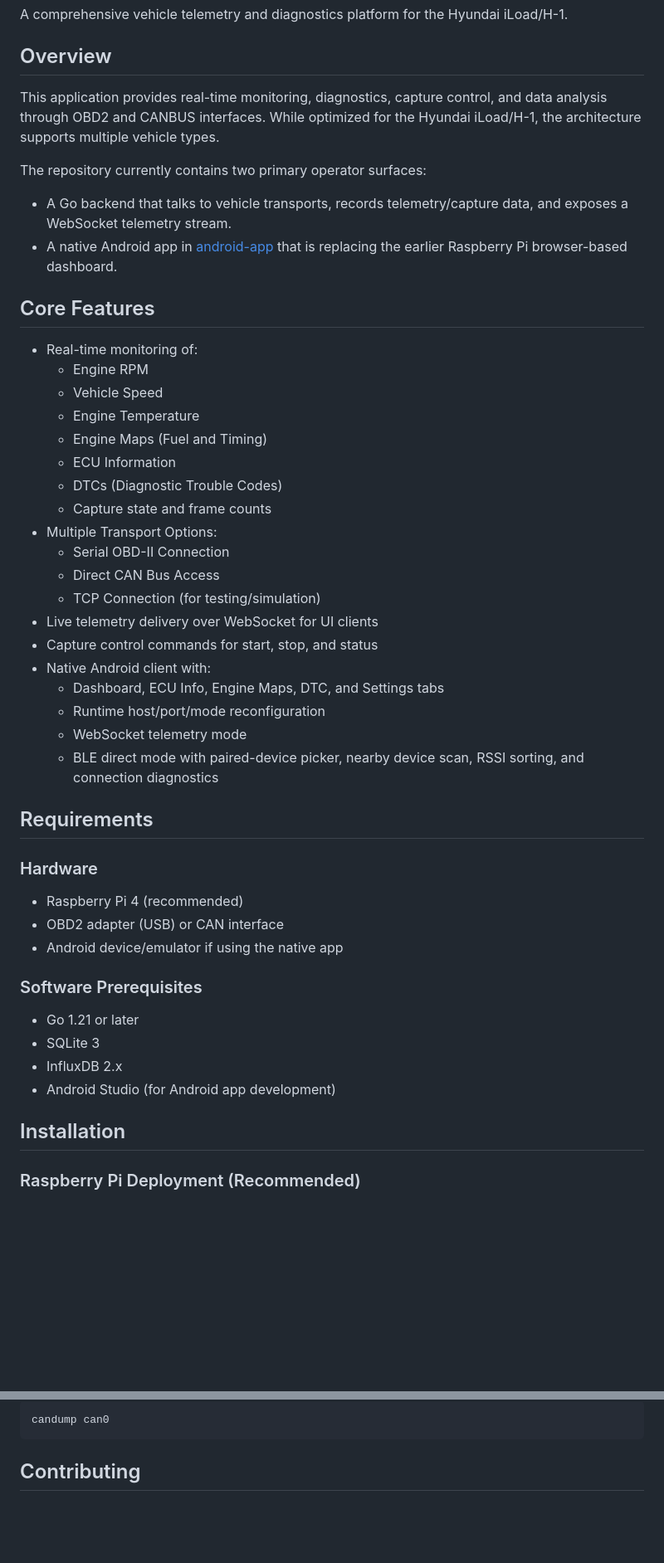
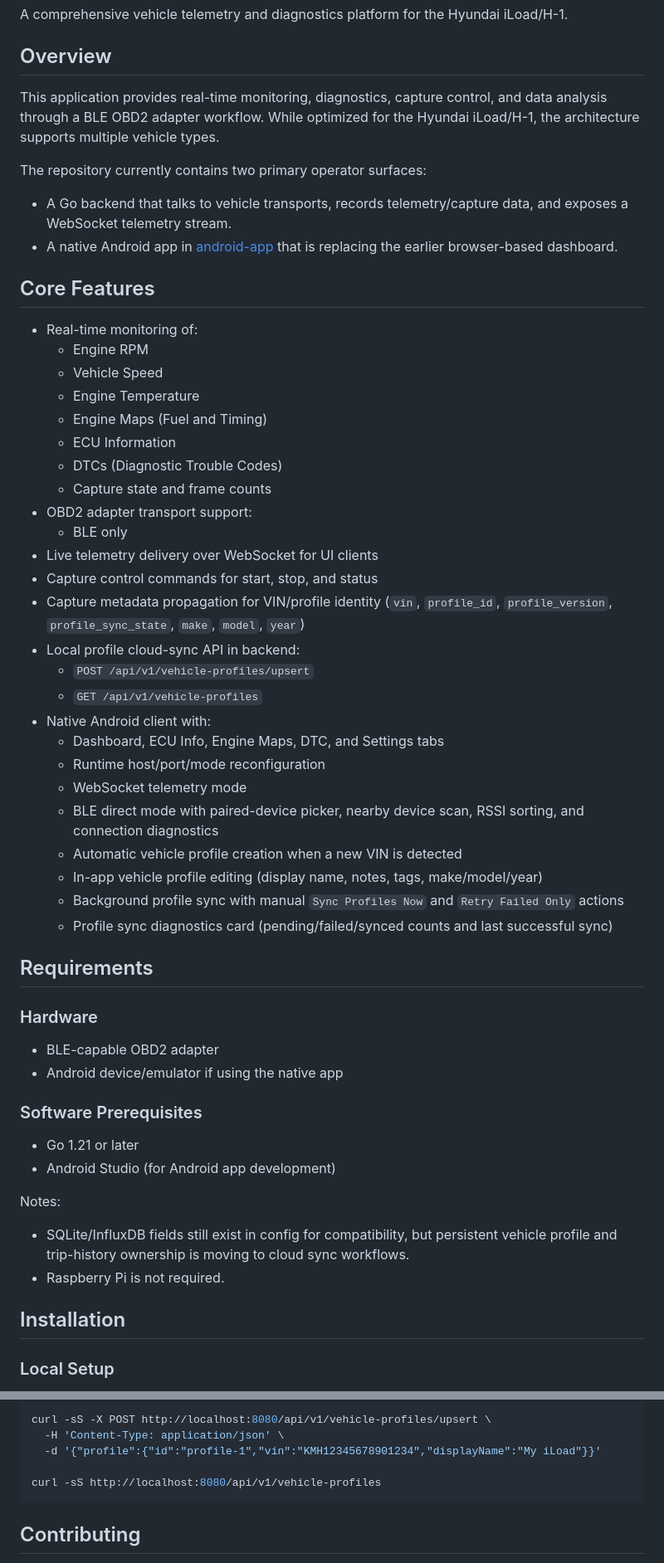
Before and after one commit to anodyne74/iload-obd2, a Markdown page: README.md, 2 parts joined by grey strips. Shown at 83% size. GitHub-like rendering; blank space fills up the shorter version.

````diff
--- a/README.md
+++ b/README.md
@@ -4,11 +4,11 @@
 A comprehensive vehicle telemetry and diagnostics platform for the Hyundai iLoad/H-1.
 
 ## Overview
-This application provides real-time monitoring, diagnostics, capture control, and data analysis through OBD2 and CANBUS interfaces. While optimized for the Hyundai iLoad/H-1, the architecture supports multiple vehicle types.
+This application provides real-time monitoring, diagnostics, capture control, and data analysis through a BLE OBD2 adapter workflow. While optimized for the Hyundai iLoad/H-1, the architecture supports multiple vehicle types.
 
 The repository currently contains two primary operator surfaces:
 - A Go backend that talks to vehicle transports, records telemetry/capture data, and exposes a WebSocket telemetry stream.
-- A native Android app in [android-app](android-app) that is replacing the earlier Raspberry Pi browser-based dashboard.
+- A native Android app in [android-app](android-app) that is replacing the earlier browser-based dashboard.
 
 ## Core Features
 - Real-time monitoring of:
@@ -19,32 +19,39 @@ The repository currently contains two primary operator surfaces:
   - ECU Information
   - DTCs (Diagnostic Trouble Codes)
   - Capture state and frame counts
-- Multiple Transport Options:
-  - Serial OBD-II Connection
-  - Direct CAN Bus Access
-  - TCP Connection (for testing/simulation)
+- OBD2 adapter transport support:
+  - BLE only
 - Live telemetry delivery over WebSocket for UI clients
 - Capture control commands for start, stop, and status
+- Capture metadata propagation for VIN/profile identity (`vin`, `profile_id`, `profile_version`, `profile_sync_state`, `make`, `model`, `year`)
+- Local profile cloud-sync API in backend:
+  - `POST /api/v1/vehicle-profiles/upsert`
+  - `GET /api/v1/vehicle-profiles`
 - Native Android client with:
   - Dashboard, ECU Info, Engine Maps, DTC, and Settings tabs
   - Runtime host/port/mode reconfiguration
   - WebSocket telemetry mode
   - BLE direct mode with paired-device picker, nearby device scan, RSSI sorting, and connection diagnostics
+  - Automatic vehicle profile creation when a new VIN is detected
+  - In-app vehicle profile editing (display name, notes, tags, make/model/year)
+  - Background profile sync with manual `Sync Profiles Now` and `Retry Failed Only` actions
+  - Profile sync diagnostics card (pending/failed/synced counts and last successful sync)
 
 ## Requirements
 
 ### Hardware
-- Raspberry Pi 4 (recommended)
-- OBD2 adapter (USB) or CAN interface
+- BLE-capable OBD2 adapter
 - Android device/emulator if using the native app
 
 ### Software Prerequisites
 - Go 1.21 or later
-- SQLite 3
-- InfluxDB 2.x
 - Android Studio (for Android app development)
+
+Notes:
+- SQLite/InfluxDB fields still exist in config for compatibility, but persistent vehicle profile and trip-history ownership is moving to cloud sync workflows.
+- Raspberry Pi is not required.
 
 ## Installation
 
-### Raspberry Pi Deployment (Recommended)
+### Local Setup
 
@@ -202,5 +153,9 @@ journalctl -u iload-obd2 -f
 ```bash
-candump can0
+curl -sS -X POST http://localhost:8080/api/v1/vehicle-profiles/upsert \
+  -H 'Content-Type: application/json' \
+  -d '{"profile":{"id":"profile-1","vin":"KMH12345678901234","displayName":"My iLoad"}}'
+
+curl -sS http://localhost:8080/api/v1/vehicle-profiles
 ```
 
 ## Contributing
````
Also changed, not shown: other parts of README.md (+34 -90 lines).
